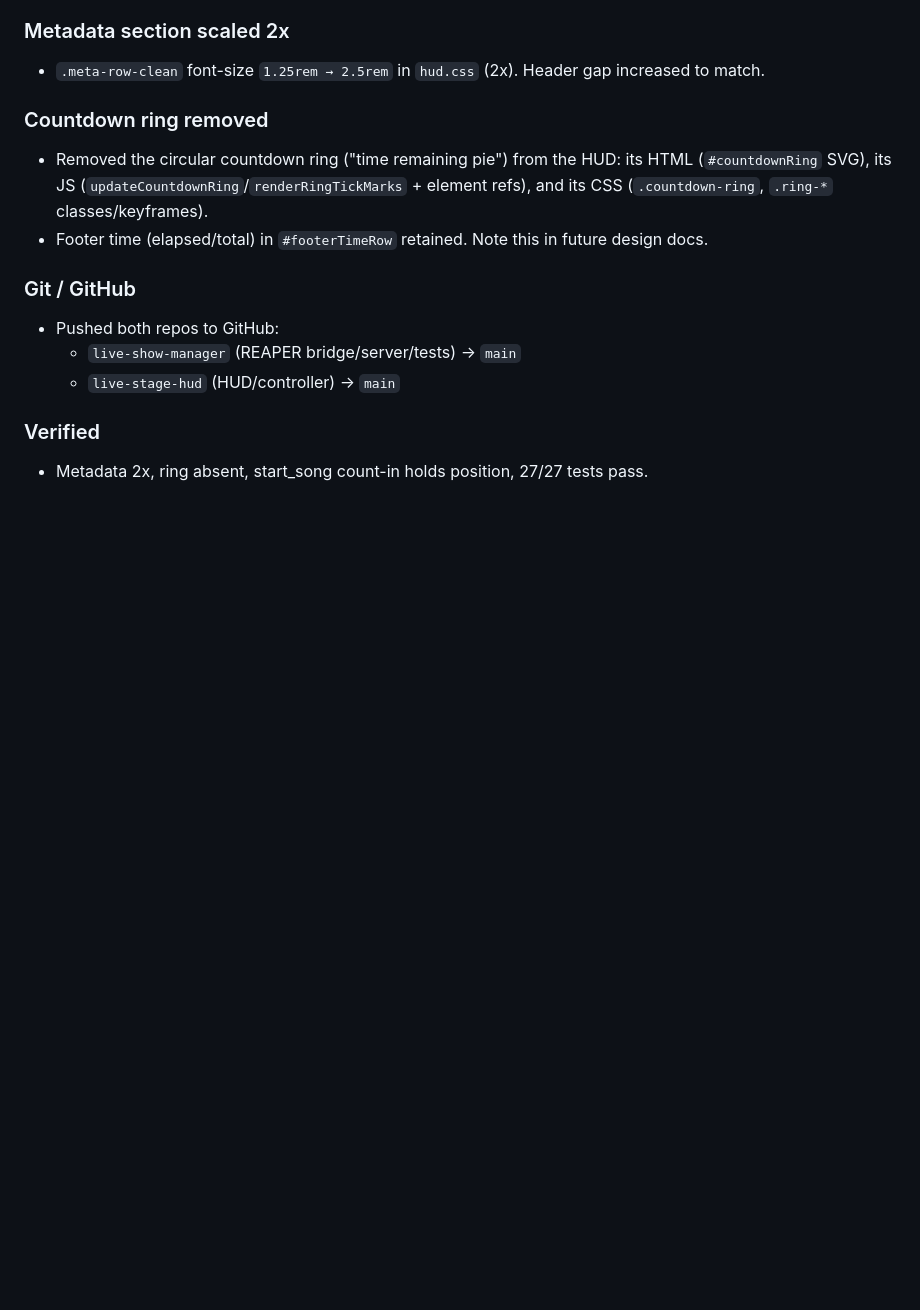
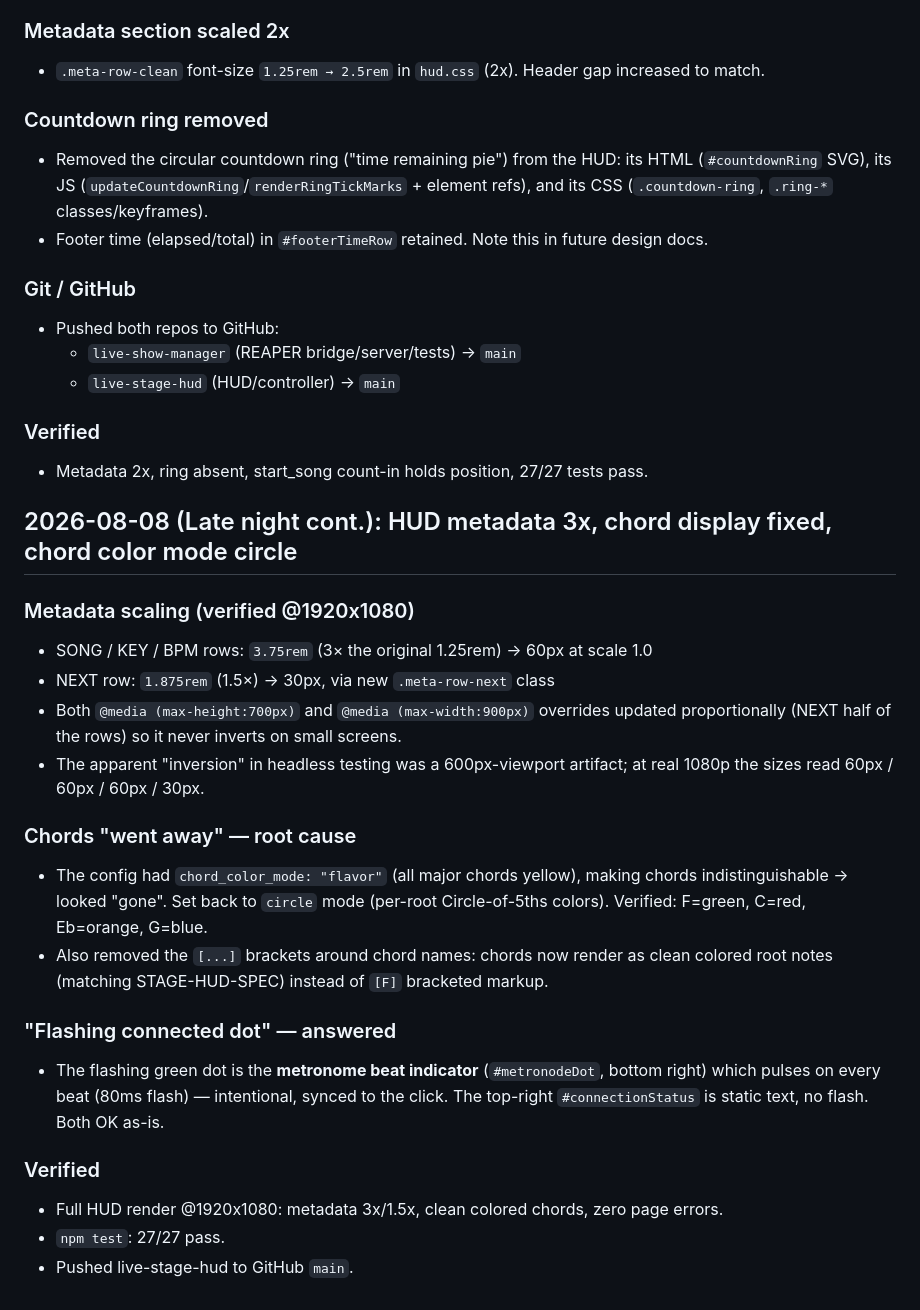
Before and after one commit to PlaceholderDuo/live-show-manager, a Markdown page: BUILD_LOG.md, the part around the change. Rendered like a GitHub page; blank space fills up the shorter version.

Commit message:
Build log: metadata 3x, chord display fix, beat-dot clarification

```diff
--- a/BUILD_LOG.md
+++ b/BUILD_LOG.md
@@ -1859,3 +1859,30 @@ The `reaper/` library metadata also changed (90+ chopro files, meta.json updates
 
 ### Verified
 - Metadata 2x, ring absent, start_song count-in holds position, 27/27 tests pass.
+
+## 2026-08-08 (Late night cont.): HUD metadata 3x, chord display fixed, chord color mode circle
+
+### Metadata scaling (verified @1920x1080)
+- SONG / KEY / BPM rows: `3.75rem` (3× the original 1.25rem) → 60px at scale 1.0
+- NEXT row: `1.875rem` (1.5×) → 30px, via new `.meta-row-next` class
+- Both `@media (max-height:700px)` and `@media (max-width:900px)` overrides updated
+  proportionally (NEXT half of the rows) so it never inverts on small screens.
+- The apparent "inversion" in headless testing was a 600px-viewport artifact; at real
+  1080p the sizes read 60px / 60px / 60px / 30px.
+
+### Chords "went away" — root cause
+- The config had `chord_color_mode: "flavor"` (all major chords yellow), making chords
+  indistinguishable → looked "gone". Set back to `circle` mode (per-root Circle-of-5ths
+  colors). Verified: F=green, C=red, Eb=orange, G=blue.
+- Also removed the `[...]` brackets around chord names: chords now render as clean
+  colored root notes (matching STAGE-HUD-SPEC) instead of `[F]` bracketed markup.
+
+### "Flashing connected dot" — answered
+- The flashing green dot is the **metronome beat indicator** (`#metronodeDot`, bottom
+  right) which pulses on every beat (80ms flash) — intentional, synced to the click.
+  The top-right `#connectionStatus` is static text, no flash. Both OK as-is.
+
+### Verified
+- Full HUD render @1920x1080: metadata 3x/1.5x, clean colored chords, zero page errors.
+- `npm test`: 27/27 pass.
+- Pushed live-stage-hud to GitHub `main`.
```
